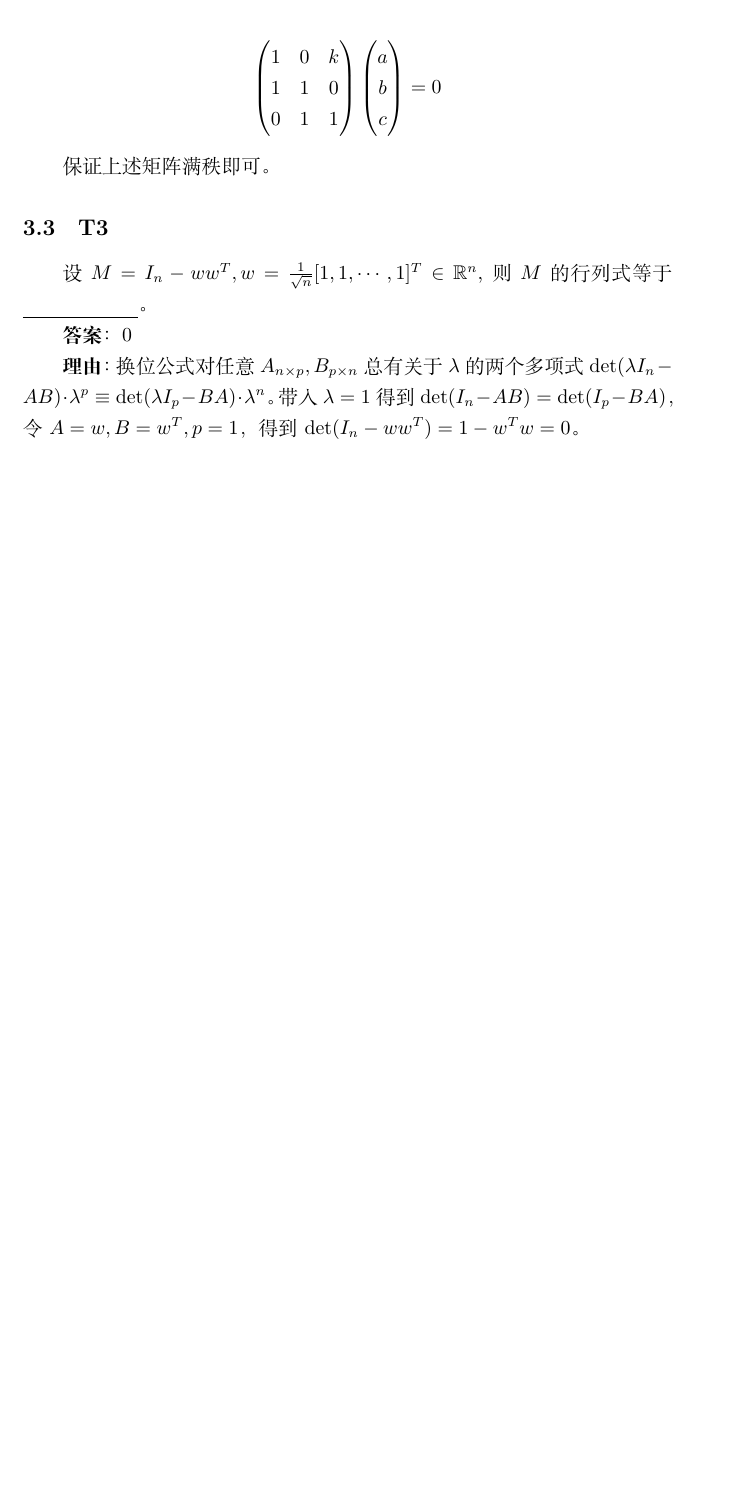
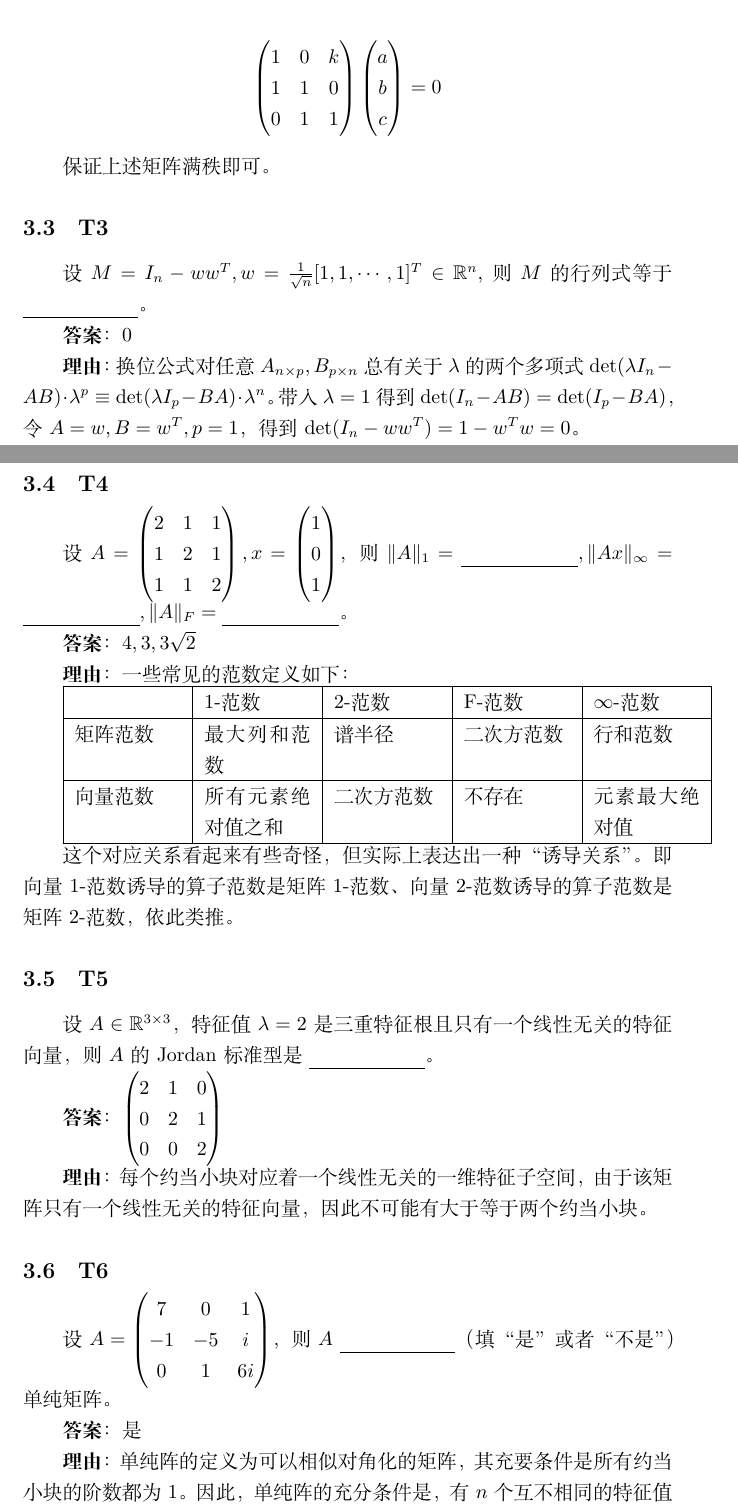
Before and after one commit to GGN-2015/matrix-theory-final-exam, a LaTeX document (main.tex): part of page 6 of 6 before the commit and two parts of pages 6 and 7 of 8 after it, the two joined at a grey line, cut so that both start at the same text, the shorter picture padded with empty space. Compiled offline with XeLaTeX.

Commit message:
v2025-06-14

```diff
--- a/main.tex
+++ b/main.tex
@@ -1,9 +1,12 @@
 \documentclass{article}
+
+\usepackage{amsmath}
+\usepackage{amssymb}
 \usepackage{ctex}
+\usepackage{graphicx} % Required for inserting images
+\usepackage{hyperref}
+\usepackage{tabularx}
 \usepackage{xcolor}
-\usepackage{graphicx} % Required for inserting images
-\usepackage{amssymb}
-\usepackage{amsmath}
 
 \title{北航研究生 2025 春季矩阵论期末复习}
 \author{GGN\_2015}
@@ -210,4 +213,58 @@
 
 \par \textbf{理由}：换位公式对任意 $A_{n\times p}, B_{p\times n}$ 总有关于 $\lambda$ 的两个多项式 $\det(\lambda I_n - AB) \cdot \lambda^p \equiv \det(\lambda I_p - BA) \cdot \lambda^n $。带入 $\lambda = 1$ 得到 $\det(I_n - AB) = \det(I_p - BA)$， 令 $A=w, B=w^T, p=1$， 得到 $\det(I_n - ww^T)=1 - w^Tw=0$。
 
+\subsection{T4}
+
+\par 设 $A=\begin{pmatrix}
+	2 & 1 & 1\\
+	1 & 2 & 1\\
+	1 & 1 & 2
+\end{pmatrix}, x=\begin{pmatrix}
+	1\\0\\1
+\end{pmatrix}$，则 $\|A\|_1=\underline{\phantom{empty\_space}}, \|Ax\|_{\infty}=\underline{\phantom{empty\_space}}, \|A\|_F=\underline{\phantom{empty\_space}}$。
+
+\par \textbf{答案}：$4, 3, 3\sqrt 2$
+
+\par \textbf{理由}：一些常见的范数定义如下：
+
+\begin{tabularx}{\linewidth}{|X|X|X|X|X|}
+	\hline
+	 & 1-范数 & 2-范数 & F-范数 & $\infty$-范数 \\
+	\hline
+	矩阵范数 & 最大列和范数 & 谱半径 & 二次方范数 & 行和范数 \\
+	\hline
+	向量范数 & 所有元素绝对值之和 & 二次方范数 & 不存在 & 元素最大绝对值 \\
+	\hline
+\end{tabularx}
+
+\par 这个对应关系看起来有些奇怪，但实际上表达出一种“诱导关系”。即向量 1-范数 诱导的算子范数是矩阵 1-范数、向量 2-范数诱导的算子范数是矩阵 2-范数，依此类推。
+
+\subsection{T5}
+
+\par 设 $A\in \mathbb R^{3\times 3}$，特征值 $\lambda=2$ 是三重特征根且只有一个线性无关的特征向量，则 $A$ 的 Jordan 标准型是 \underline{\phantom{empty\_space}}。
+
+\par\textbf{答案}：$\begin{pmatrix}
+	2 & 1 & 0\\
+	0 & 2 & 1\\
+	0 & 0 & 2
+\end{pmatrix}$
+
+\par \textbf{理由}：每个约当小块对应着一个线性无关的一维特征子空间，由于该矩阵只有一个线性无关的特征向量，因此不可能有大于等于两个约当小块。
+
+\subsection{T6}
+
+\par 设 $A=\begin{pmatrix}
+	7 & 0 & 1\\
+	-1 & -5 & i\\
+	0 & 1 & 6i
+\end{pmatrix}$，则 $A$ \underline{\phantom{empty\_space}}（填 “是” 或者 “不是”）单纯矩阵。
+
+\par \textbf{答案}：是
+
+\par \textbf{理由}：单纯阵的定义为可以相似对角化的矩阵，其充要条件是所有约当小块的阶数都为 1。因此，单纯阵的充分条件是，有 $n$ 个互不相同的特征值（因为这些特征值 ，每一个都至少有一个约当小块与之对应）。观察到矩阵的对角线元素比较大，而其他元素比较小，使用盖尔圆盘对矩阵特征值进行估计。
+
+第一行：$|\lambda_1-7|\leq |0| + |1|$，第二行：$|\lambda_2-(-5)|\leq |-1| + |i|$，第三行：$|\lambda_3-6i|\leq |0| + |1|$。这意味着三个盖尔圆盘没有交，因而矩阵有三个互不相同的特征值。
+
+需要注意的是，盖尔圆盘估计对于行和估计与列和估计都是正确的，对于这个问题，使用列和估计则会出现圆盘有交的情况，不利于排除重根。
+
 \end{document}
```
Also changed, not shown: main.pdf, main.tex (2 more changed lines), 1 other file.
